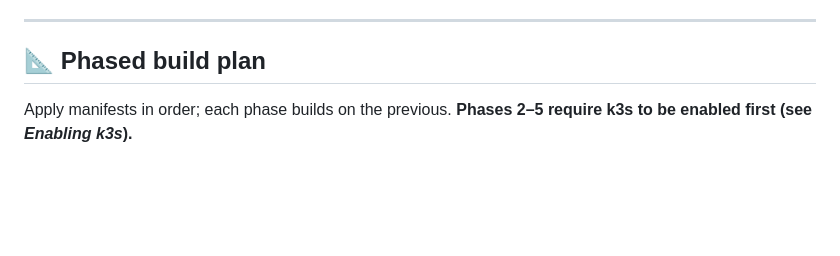
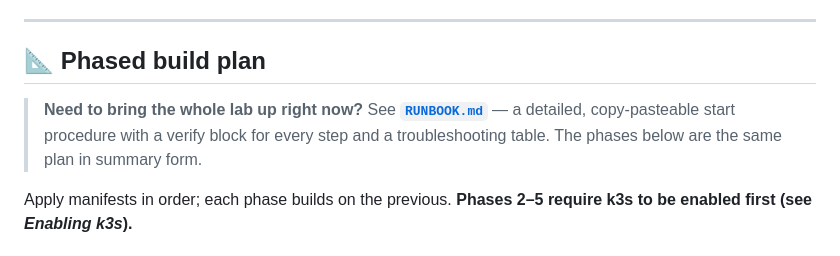
Before and after one commit to ngeran/omni-dots, a Markdown page: labs/k8s-telemetry/README.md, the part around the change. GitHub-like rendering; blank space fills up the shorter version.

```diff
--- a/labs/k8s-telemetry/README.md
+++ b/labs/k8s-telemetry/README.md
@@ -101,6 +101,10 @@ labs/k8s-telemetry/
 ---
 
 ## 📐 Phased build plan
+
+> **Need to bring the whole lab up right now?** See **[`RUNBOOK.md`](./RUNBOOK.md)** —
+> a detailed, copy-pasteable start procedure with a verify block for every step
+> and a troubleshooting table. The phases below are the same plan in summary form.
 
 Apply manifests in order; each phase builds on the previous. **Phases 2–5
 require k3s to be enabled first (see *Enabling k3s*).**
```
Also changed, not shown: labs/k8s-telemetry/RUNBOOK.md (added, +284 -0 lines).
